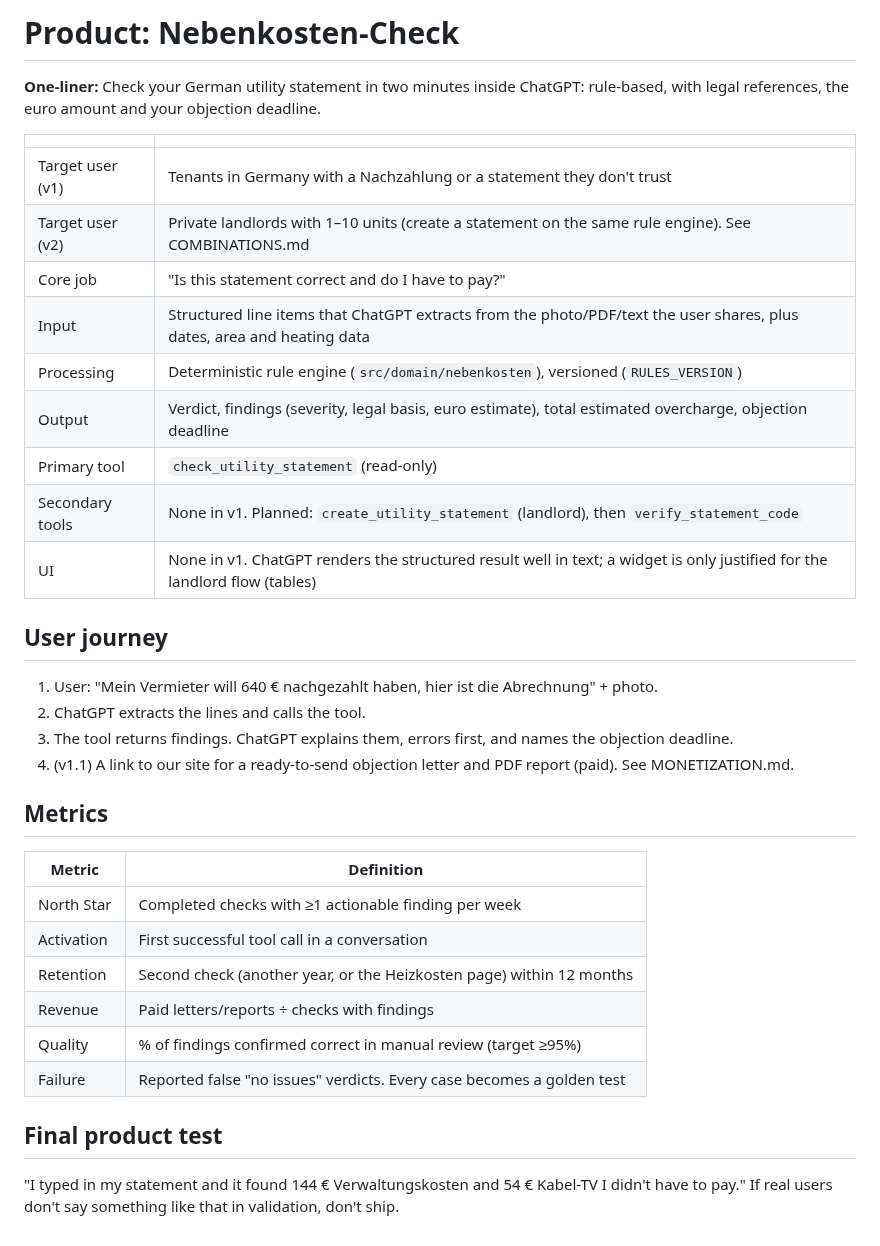
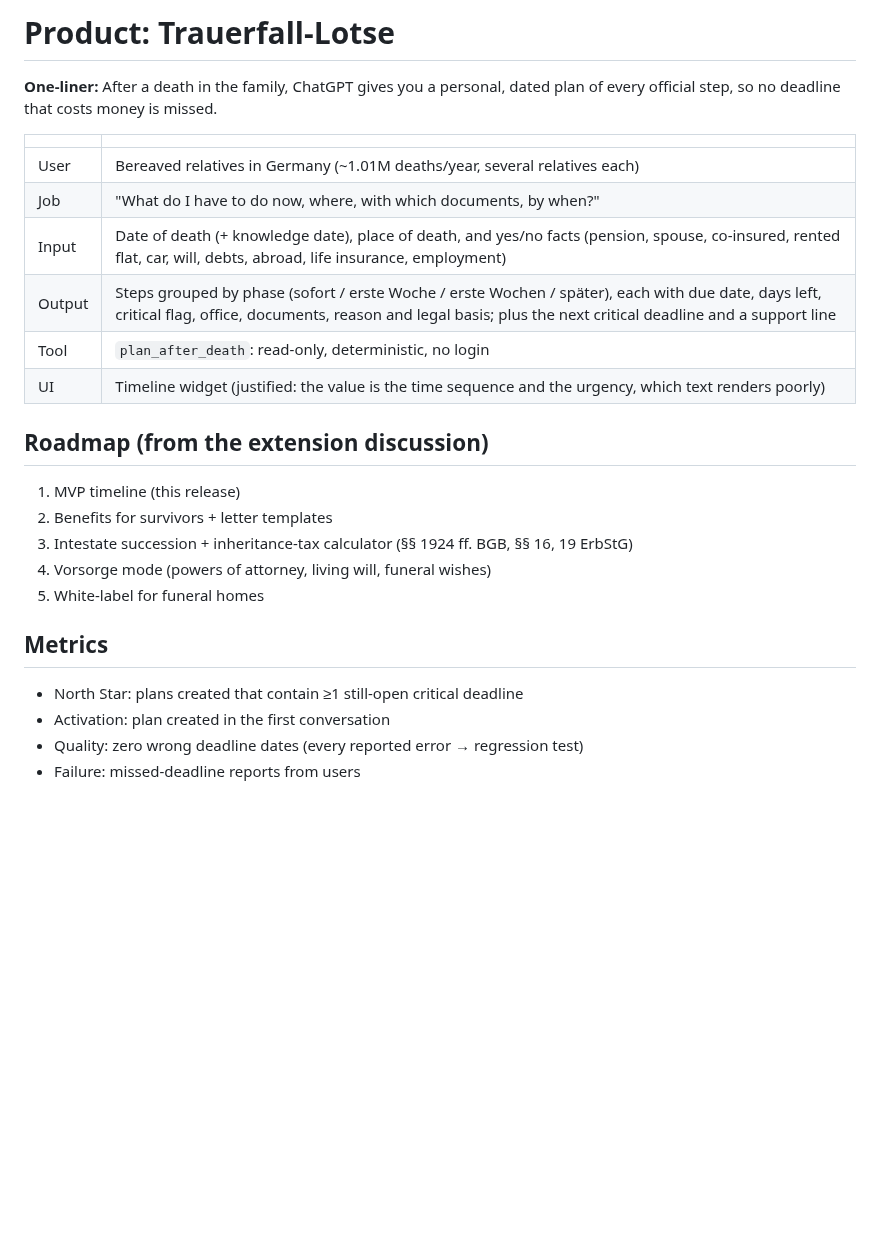
Before and after one commit to JDub004/PluginPilot, a Markdown page: docs/PRODUCT.md, the part around the change. Drawn GitHub-style; blank space fills up the shorter version.

```diff
--- a/docs/PRODUCT.md
+++ b/docs/PRODUCT.md
@@ -1,34 +1,25 @@
-# Product: Nebenkosten-Check
+# Product: Trauerfall-Lotse
 
-**One-liner:** Check your German utility statement in two minutes inside ChatGPT: rule-based, with legal references, the euro amount and your objection deadline.
+**One-liner:** After a death in the family, ChatGPT gives you a personal, dated plan of every official step, so no deadline that costs money is missed.
 
 | | |
 |---|---|
-| Target user (v1) | Tenants in Germany with a Nachzahlung or a statement they don't trust |
-| Target user (v2) | Private landlords with 1–10 units (create a statement on the same rule engine). See COMBINATIONS.md |
-| Core job | "Is this statement correct and do I have to pay?" |
-| Input | Structured line items that ChatGPT extracts from the photo/PDF/text the user shares, plus dates, area and heating data |
-| Processing | Deterministic rule engine (`src/domain/nebenkosten`), versioned (`RULES_VERSION`) |
-| Output | Verdict, findings (severity, legal basis, euro estimate), total estimated overcharge, objection deadline |
-| Primary tool | `check_utility_statement` (read-only) |
-| Secondary tools | None in v1. Planned: `create_utility_statement` (landlord), then `verify_statement_code` |
-| UI | None in v1. ChatGPT renders the structured result well in text; a widget is only justified for the landlord flow (tables) |
+| User | Bereaved relatives in Germany (~1.01M deaths/year, several relatives each) |
+| Job | "What do I have to do now, where, with which documents, by when?" |
+| Input | Date of death (+ knowledge date), place of death, and yes/no facts (pension, spouse, co-insured, rented flat, car, will, debts, abroad, life insurance, employment) |
+| Output | Steps grouped by phase (sofort / erste Woche / erste Wochen / später), each with due date, days left, critical flag, office, documents, reason and legal basis; plus the next critical deadline and a support line |
+| Tool | `plan_after_death`: read-only, deterministic, no login |
+| UI | Timeline widget (justified: the value is the time sequence and the urgency, which text renders poorly) |
 
-## User journey
-1. User: "Mein Vermieter will 640 € nachgezahlt haben, hier ist die Abrechnung" + photo.
-2. ChatGPT extracts the lines and calls the tool.
-3. The tool returns findings. ChatGPT explains them, errors first, and names the objection deadline.
-4. (v1.1) A link to our site for a ready-to-send objection letter and PDF report (paid). See MONETIZATION.md.
+## Roadmap (from the extension discussion)
+1. MVP timeline (this release)
+2. Benefits for survivors + letter templates
+3. Intestate succession + inheritance-tax calculator (§§ 1924 ff. BGB, §§ 16, 19 ErbStG)
+4. Vorsorge mode (powers of attorney, living will, funeral wishes)
+5. White-label for funeral homes
 
 ## Metrics
-| Metric | Definition |
-|---|---|
-| North Star | Completed checks with ≥1 actionable finding per week |
-| Activation | First successful tool call in a conversation |
-| Retention | Second check (another year, or the Heizkosten page) within 12 months |
-| Revenue | Paid letters/reports ÷ checks with findings |
-| Quality | % of findings confirmed correct in manual review (target ≥95%) |
-| Failure | Reported false "no issues" verdicts. Every case becomes a golden test |
-
-## Final product test
-"I typed in my statement and it found 144 € Verwaltungskosten and 54 € Kabel-TV I didn't have to pay." If real users don't say something like that in validation, don't ship.
+- North Star: plans created that contain ≥1 still-open critical deadline
+- Activation: plan created in the first conversation
+- Quality: zero wrong deadline dates (every reported error → regression test)
+- Failure: missed-deadline reports from users
```
Also changed, not shown: CLAUDE.md (+3 -1 lines), README.md (+15 -8 lines), assets/widget-dark.png (added), assets/widget-light.png (added), 10 other files.
